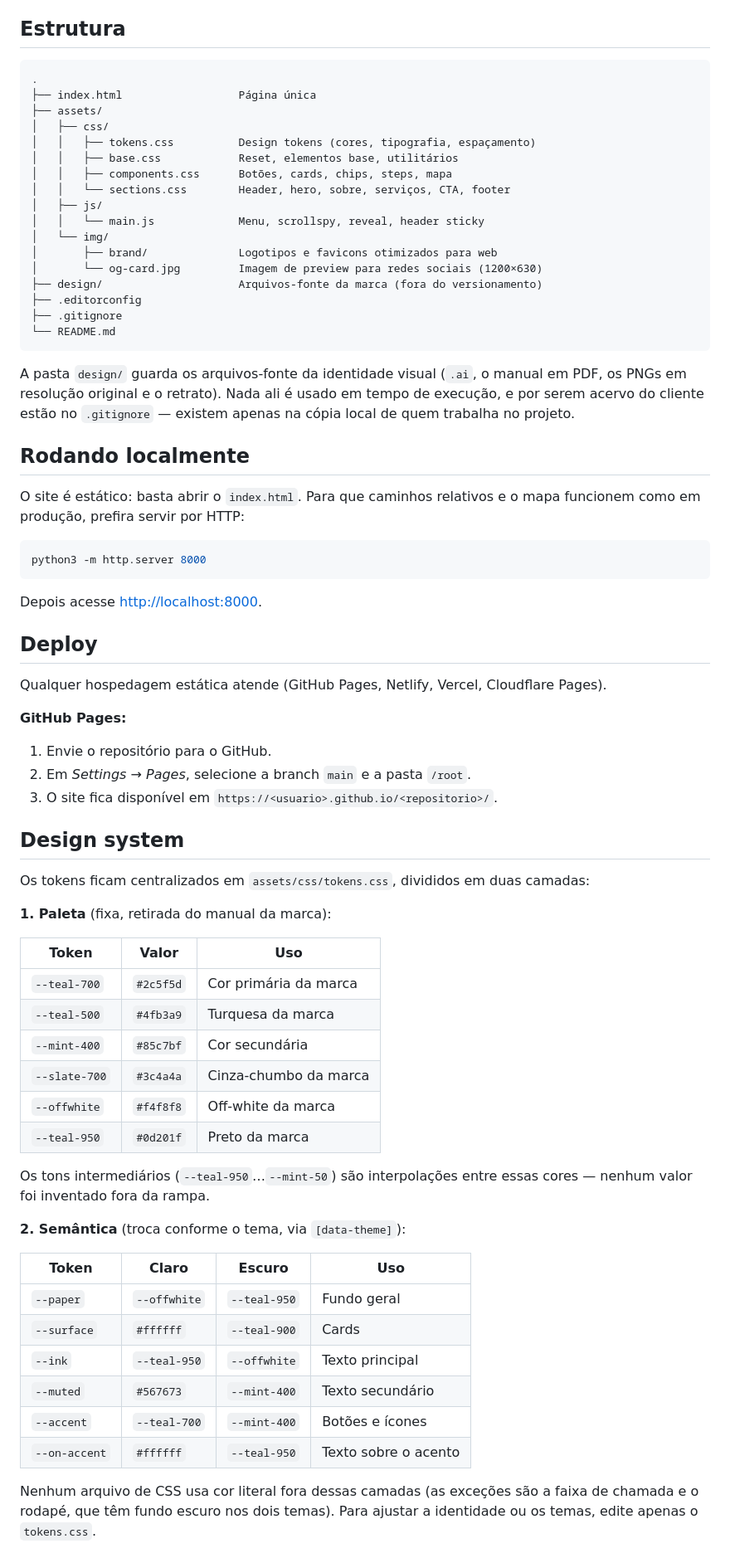
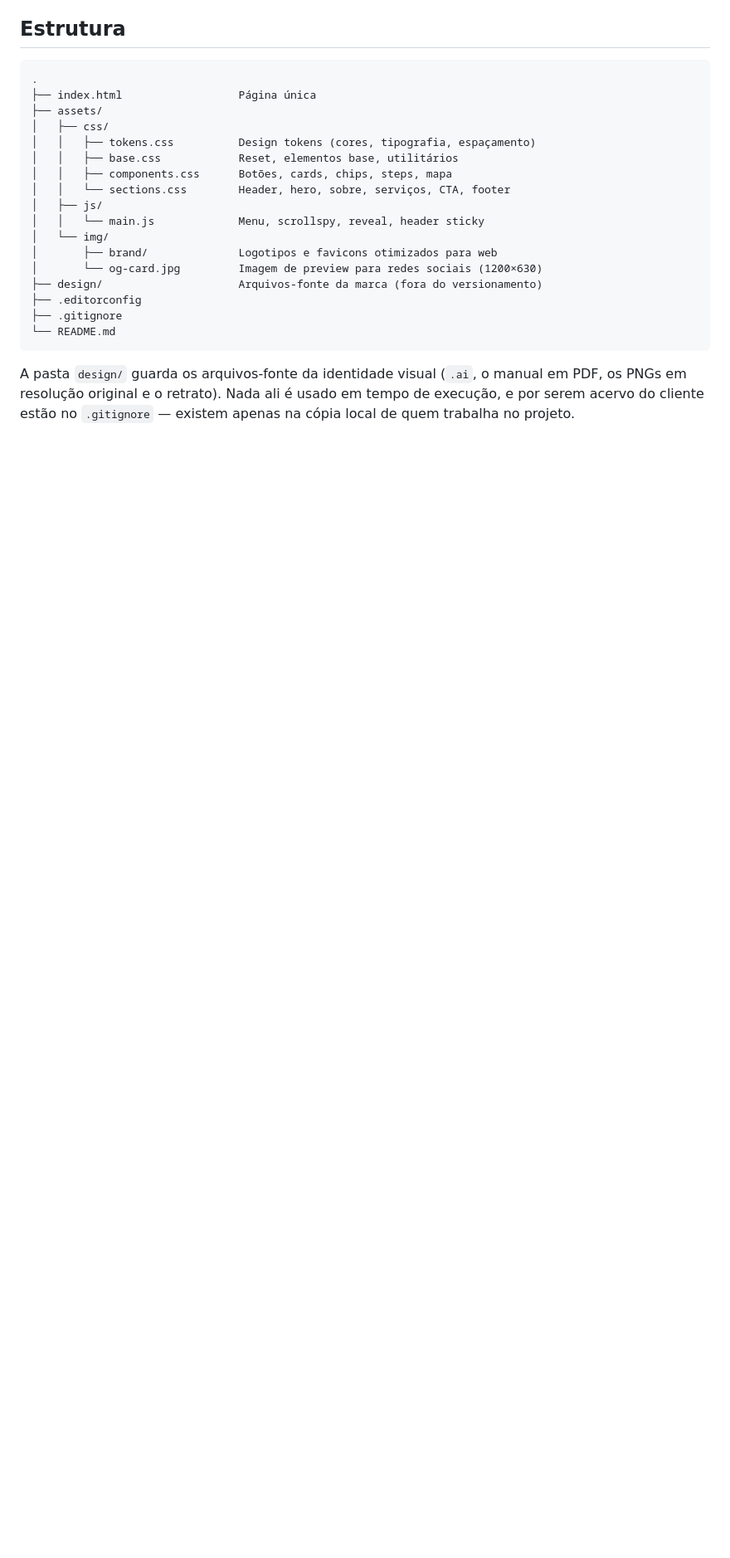
Before and after one commit to joaovmo/dr-vinicius-modesto-site, a Markdown page: README.md, the part around one of its changes. Shown at 83% size. GitHub-like rendering; blank space fills up the shorter version.

Commit message:
Clean up README by removing unnecessary sections
Removed sections on local setup, deployment, design system, customization, assets, and credits from README.

````diff
--- a/README.md
+++ b/README.md
@@ -59,54 +47,3 @@ Página única, estática, construída sem frameworks e com foco em performance,
 ```
 
 A pasta `design/` guarda os arquivos-fonte da identidade visual (`.ai`, o manual em PDF, os PNGs em resolução original e o retrato). Nada ali é usado em tempo de execução, e por serem acervo do cliente estão no `.gitignore` — existem apenas na cópia local de quem trabalha no projeto.
-
-## Rodando localmente
-
-O site é estático: basta abrir o `index.html`. Para que caminhos relativos e o mapa funcionem como em produção, prefira servir por HTTP:
-
-```bash
-python3 -m http.server 8000
-```
-
-Depois acesse <http://localhost:8000>.
-
-## Deploy
-
-Qualquer hospedagem estática atende (GitHub Pages, Netlify, Vercel, Cloudflare Pages).
-
-**GitHub Pages:**
-
-1. Envie o repositório para o GitHub.
-2. Em *Settings → Pages*, selecione a branch `main` e a pasta `/root`.
-3. O site fica disponível em `https://<usuario>.github.io/<repositorio>/`.
-
-## Design system
-
-Os tokens ficam centralizados em `assets/css/tokens.css`, divididos em duas camadas:
-
-**1. Paleta** (fixa, retirada do manual da marca):
-
-| Token | Valor | Uso |
-| --- | --- | --- |
-| `--teal-700` | `#2c5f5d` | Cor primária da marca |
-| `--teal-500` | `#4fb3a9` | Turquesa da marca |
-| `--mint-400` | `#85c7bf` | Cor secundária |
-| `--slate-700` | `#3c4a4a` | Cinza-chumbo da marca |
-| `--offwhite` | `#f4f8f8` | Off-white da marca |
-| `--teal-950` | `#0d201f` | Preto da marca |
-
-Os tons intermediários (`--teal-950`…`--mint-50`) são interpolações entre essas cores — nenhum valor foi inventado fora da rampa.
-
-**2. Semântica** (troca conforme o tema, via `[data-theme]`):
-
-| Token | Claro | Escuro | Uso |
-| --- | --- | --- | --- |
-| `--paper` | `--offwhite` | `--teal-950` | Fundo geral |
-| `--surface` | `#ffffff` | `--teal-900` | Cards |
-| `--ink` | `--teal-950` | `--offwhite` | Texto principal |
-| `--muted` | `#567673` | `--mint-400` | Texto secundário |
-| `--accent` | `--teal-700` | `--mint-400` | Botões e ícones |
-| `--on-accent` | `#ffffff` | `--teal-950` | Texto sobre o acento |
-
-Nenhum arquivo de CSS usa cor literal fora dessas camadas (as exceções são a faixa de chamada e o rodapé, que têm fundo escuro nos dois temas). Para ajustar a identidade ou os temas, edite apenas o `tokens.css`.
-
````
Also changed, not shown: other parts of README.md (+0 -33 lines).
